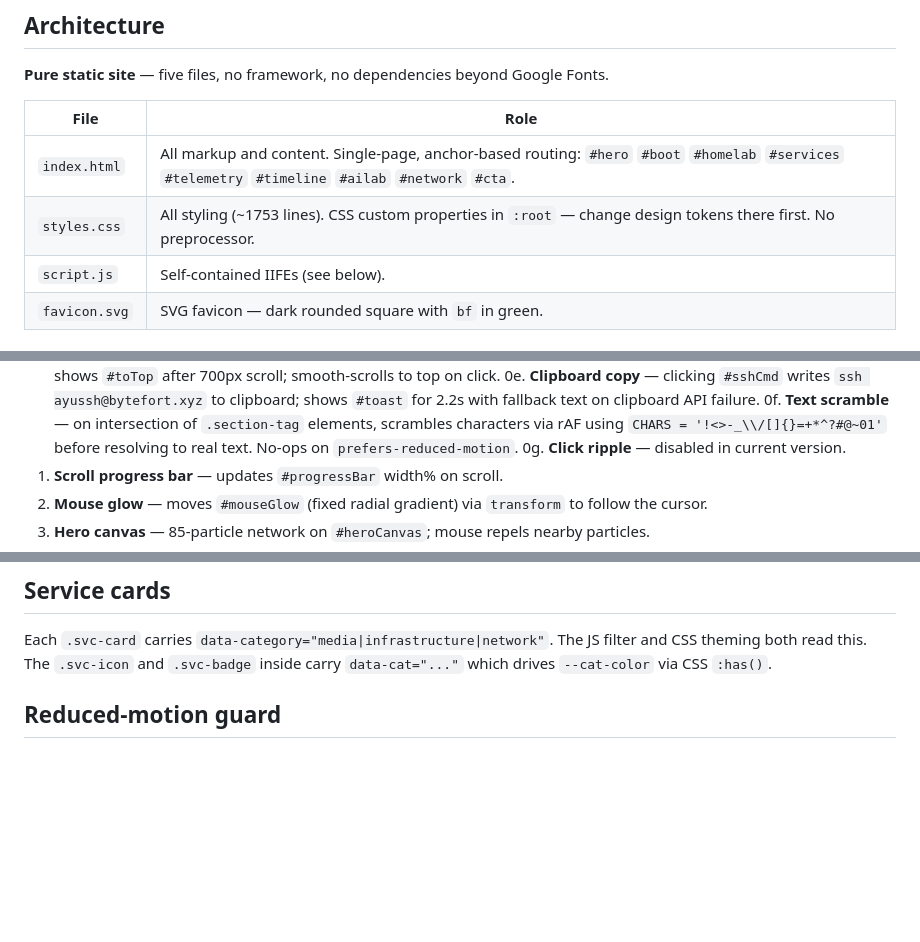
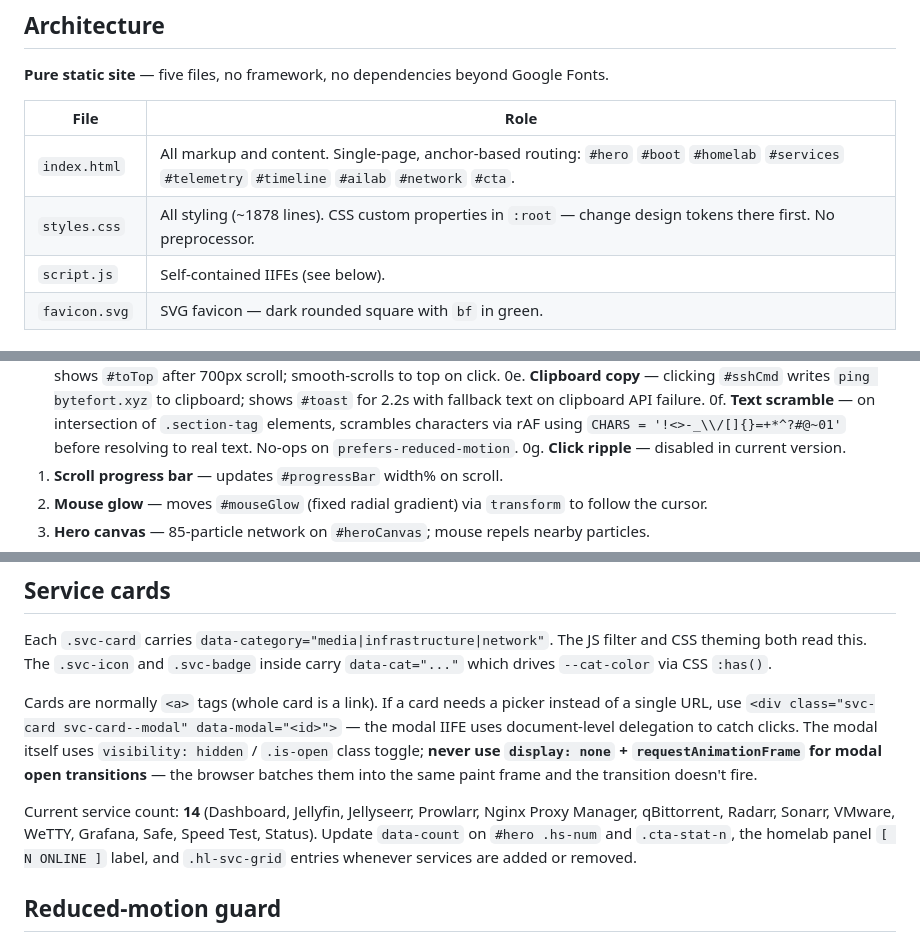
Before and after one commit to ayusshdussani2030/Website_Ayussh, a Markdown page: CLAUDE.md, 3 parts joined by grey strips. GitHub-like rendering; blank space fills up the shorter version.

Commit message:
docs: update CLAUDE.md for current codebase state
Reflects new line counts, WeTTY modal IIFE, modal implementation
gotcha, and current 14-service inventory with update checklist.

Co-Authored-By: Claude Sonnet 4.6 <noreply@anthropic.com>

```diff
--- a/CLAUDE.md
+++ b/CLAUDE.md
@@ -17,7 +17,7 @@ No build step, no bundler, no compilation. Files are served as-is.
 | File | Role |
 |------|------|
 | `index.html` | All markup and content. Single-page, anchor-based routing: `#hero` `#boot` `#homelab` `#services` `#telemetry` `#timeline` `#ailab` `#network` `#cta`. |
-| `styles.css` | All styling (~1753 lines). CSS custom properties in `:root` — change design tokens there first. No preprocessor. |
+| `styles.css` | All styling (~1878 lines). CSS custom properties in `:root` — change design tokens there first. No preprocessor. |
 | `script.js` | Self-contained IIFEs (see below). |
 | `favicon.svg` | SVG favicon — dark rounded square with `bf` in green. |
 
@@ -40,5 +40,5 @@ Service card category theming uses `:has([data-cat="..."])` to set `--cat-color`
 0d. **Scroll to top** — shows `#toTop` after 700px scroll; smooth-scrolls to top on click.
-0e. **Clipboard copy** — clicking `#sshCmd` writes `ssh ayussh@bytefort.xyz` to clipboard; shows `#toast` for 2.2s with fallback text on clipboard API failure.
+0e. **Clipboard copy** — clicking `#sshCmd` writes `ping bytefort.xyz` to clipboard; shows `#toast` for 2.2s with fallback text on clipboard API failure.
 0f. **Text scramble** — on intersection of `.section-tag` elements, scrambles characters via rAF using `CHARS = '!<>-_\\/[]{}=+*^?#@~01'` before resolving to real text. No-ops on `prefers-reduced-motion`.
 0g. **Click ripple** — disabled in current version.
 1. **Scroll progress bar** — updates `#progressBar` width% on scroll.
@@ -93,6 +94,10 @@ Lines injected by the boot scroll driver use CSS classes from `styles.css`:
 
 Each `.svc-card` carries `data-category="media|infrastructure|network"`. The JS filter and CSS theming both read this. The `.svc-icon` and `.svc-badge` inside carry `data-cat="..."` which drives `--cat-color` via CSS `:has()`.
 
+Cards are normally `<a>` tags (whole card is a link). If a card needs a picker instead of a single URL, use `<div class="svc-card svc-card--modal" data-modal="<id>">` — the modal IIFE uses document-level delegation to catch clicks. The modal itself uses `visibility: hidden` / `.is-open` class toggle; **never use `display: none` + `requestAnimationFrame` for modal open transitions** — the browser batches them into the same paint frame and the transition doesn't fire.
+
+Current service count: **14** (Dashboard, Jellyfin, Jellyseerr, Prowlarr, Nginx Proxy Manager, qBittorrent, Radarr, Sonarr, VMware, WeTTY, Grafana, Safe, Speed Test, Status). Update `data-count` on `#hero .hs-num` and `.cta-stat-n`, the homelab panel `[ N ONLINE ]` label, and `.hl-svc-grid` entries whenever services are added or removed.
+
 ## Reduced-motion guard
 
 IIFEs 0f, 3 (hero canvas), 4 (typing animation), and 12 (telemetry) check `matchMedia('(prefers-reduced-motion: reduce)').matches` at startup and return early or skip intervals. IIFE 4 sets a static fallback string (`'Homelab Engineer'`) instead of animating.
```
Also changed, not shown: other parts of CLAUDE.md (+2 -1 lines).
